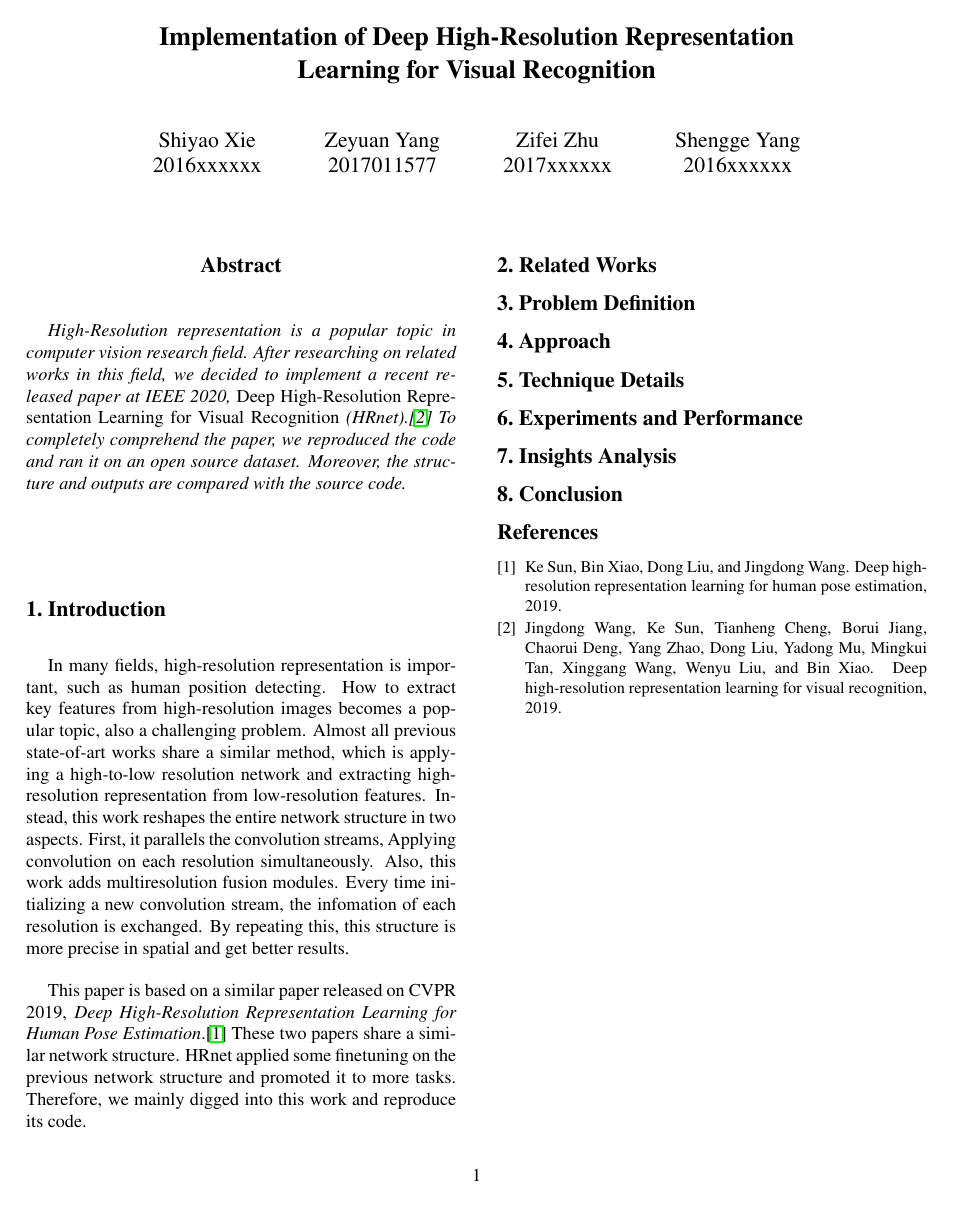
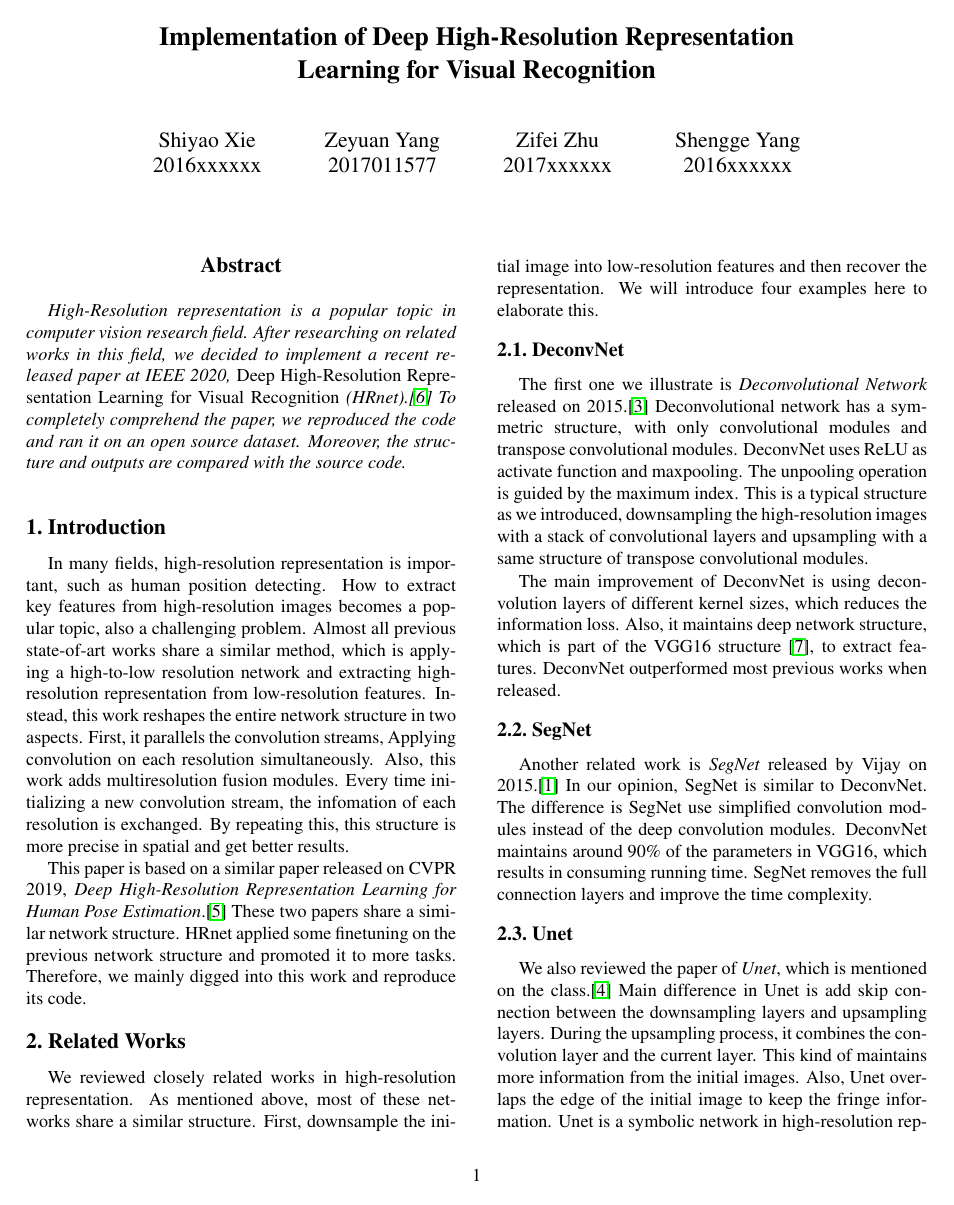
Before and after one commit to MiicheYang/Implementation-of-HRnet, a LaTeX paper (report/egpaper_final.tex): the whole page before the commit and page 1 of 2 after it. Compiled offline with pdfLaTeX.

Commit message:
Update egpaper_final.tex

```diff
--- a/report/egpaper_final.tex
+++ b/report/egpaper_final.tex
@@ -77,3 +77,44 @@ Therefore, we mainly digged into this work and reproduce its code.
 %------------------------------------------------------------------------
 \section{Related Works}
 
+We reviewed closely related works in high-resolution representation.
+As mentioned above, most of these networks share a similar structure.
+First, downsample the initial image into low-resolution features and then recover the representation.
+We will introduce four examples here to elaborate this.
+
+\subsection{DeconvNet}
+
+The first one we illustrate is \emph{Deconvolutional Network} released on 2015.\cite{noh2015learning}
+Deconvolutional network has a symmetric structure,
+with only convolutional modules and transpose convolutional modules.
+DeconvNet uses ReLU as activate function and maxpooling.
+The unpooling operation is guided by the maximum index.
+This is a typical structure as we introduced,
+downsampling the high-resolution images with a stack of convolutional layers and upsampling with a same structure of transpose convolutional modules.
+
+The main improvement of DeconvNet is using deconvolution layers of different kernel sizes,
+which reduces the information loss.
+Also, it maintains deep network structure, which is part of the VGG16 structure \cite{zhang2015accelerating}, to extract features.
+DeconvNet outperformed most previous works when released.
+
+\subsection{SegNet}
+
+Another related work is \emph{SegNet} released by Vijay on 2015.\cite{badrinarayanan2015segnet}
+In our opinion, SegNet is similar to DeconvNet.
+The difference is SegNet use simplified convolution modules instead of the deep convolution modules.
+DeconvNet maintains around 90\% of the parameters in VGG16,
+which results in consuming running time.
+SegNet removes the full connection layers and improve the time complexity.
+
+\subsection{Unet}
+
+We also reviewed the paper of \emph{Unet}, which is mentioned on the class.\cite{ronneberger2015unet}
+Main difference in Unet is add skip connection between the downsampling layers and upsampling layers.
+During the upsampling process,
+it combines the convolution layer and the current layer.
+This kind of maintains more information from the initial images.
+Also, Unet overlaps the edge of the initial image to keep the fringe information.
+Unet is a symbolic network in high-resolution representation,
+which is implemented in many other fields as well.
+
+\subsection{Hourglass}
```
Also changed, not shown: report/egpaper_final.tex (19 more changed lines).
